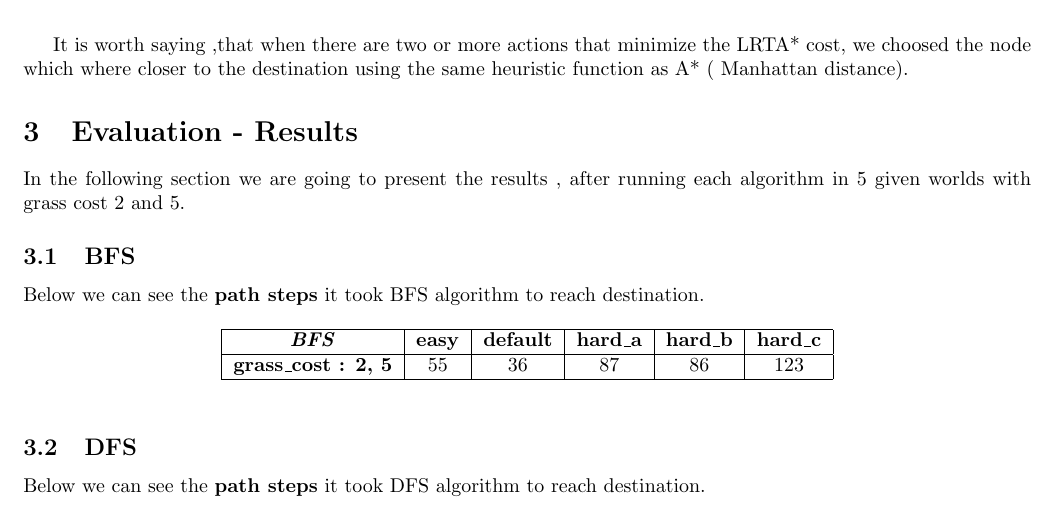
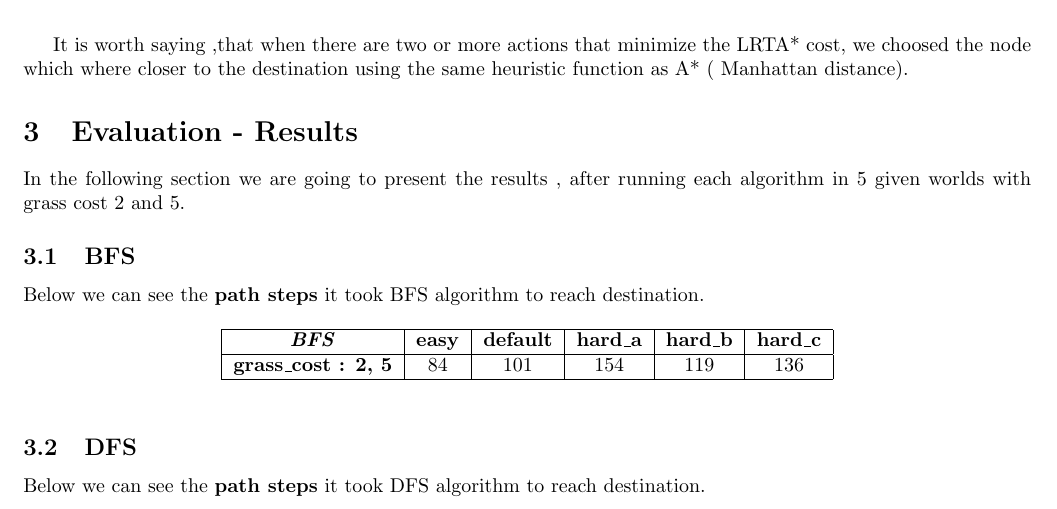
Before and after one commit to Kallinteris-Andreas/gridWorld, a LaTeX document (Report/main.tex): part of page 2 of 3, cut so that both start at the same text. Compiled offline with pdfLaTeX.

Commit message:
corrected a line about bfs results

```diff
--- a/Report/main.tex
+++ b/Report/main.tex
@@ -57,7 +57,7 @@ Below we can see the \textbf{path steps} it took BFS algorithm to reach destinat
 \begin{tabular}{|c|c|c|c|c|c|}
 \hline
 \textit{\textbf{BFS}} & \textbf{easy} & \textbf{default} & \textbf{hard\_a} & \textbf{hard\_b} & \textbf{hard\_c} \\ \hline
-\textbf{grass\_cost : 2, 5} & 55 & 36 & 87 & 86 & 123 \\ \hline
+\textbf{grass\_cost : 2, 5} & 84 & 101 & 154 & 119 & 136 \\ \hline
 \end{tabular}
 \end{table}
 
```
